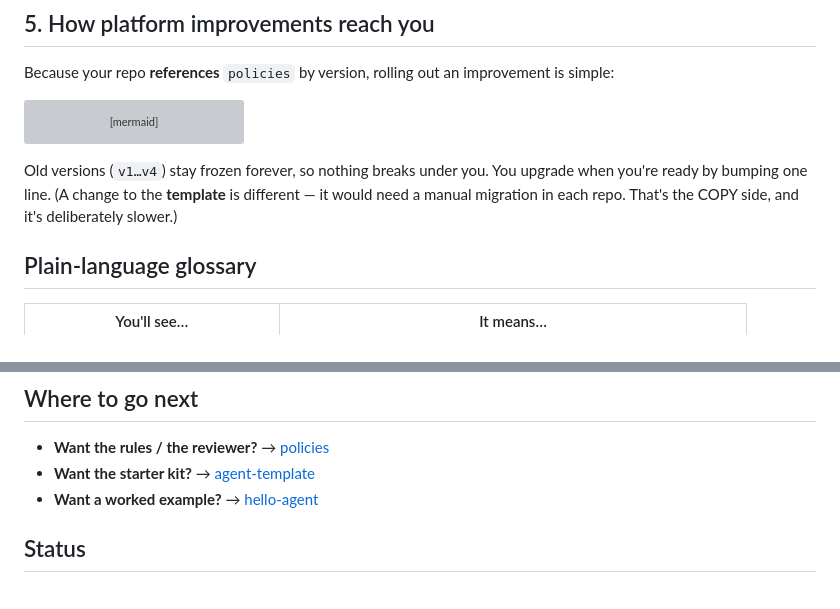
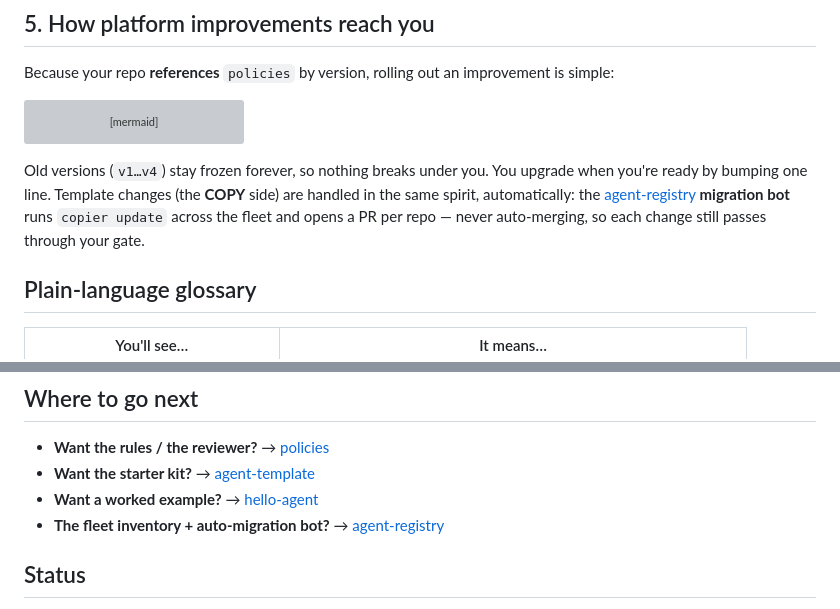
Before and after one commit to turingplanet/agent-legion, a Markdown page: README.md, 2 parts joined by grey strips. Drawn GitHub-style; grey boxes are pictures that could not be loaded.

Commit message:
docs: add agent-registry to the hub; note the migration bot
Co-Authored-By: Claude Opus 4.8 <noreply@anthropic.com>

````diff
--- a/README.md
+++ b/README.md
@@ -98,7 +98,7 @@ flowchart LR
     ADOPT --> MC["member C ✓"]
 ```
 
-Old versions (`v1…v4`) stay frozen forever, so nothing breaks under you. You upgrade when you're ready by bumping one line. (A change to the **template** is different — it would need a manual migration in each repo. That's the COPY side, and it's deliberately slower.)
+Old versions (`v1…v4`) stay frozen forever, so nothing breaks under you. You upgrade when you're ready by bumping one line. Template changes (the **COPY** side) are handled in the same spirit, automatically: the [agent-registry](https://github.com/turingplanet/agent-registry) **migration bot** runs `copier update` across the fleet and opens a PR per repo — never auto-merging, so each change still passes through your gate.
 
 ## Plain-language glossary
 
@@ -122,6 +122,7 @@ Old versions (`v1…v4`) stay frozen forever, so nothing breaks under you. You u
 - **Want the rules / the reviewer?** → [policies](https://github.com/turingplanet/policies)
 - **Want the starter kit?** → [agent-template](https://github.com/turingplanet/agent-template)
 - **Want a worked example?** → [hello-agent](https://github.com/enochhz/hello-agent)
+- **The fleet inventory + auto-migration bot?** → [agent-registry](https://github.com/turingplanet/agent-registry)
 
 ## Status
 
````
